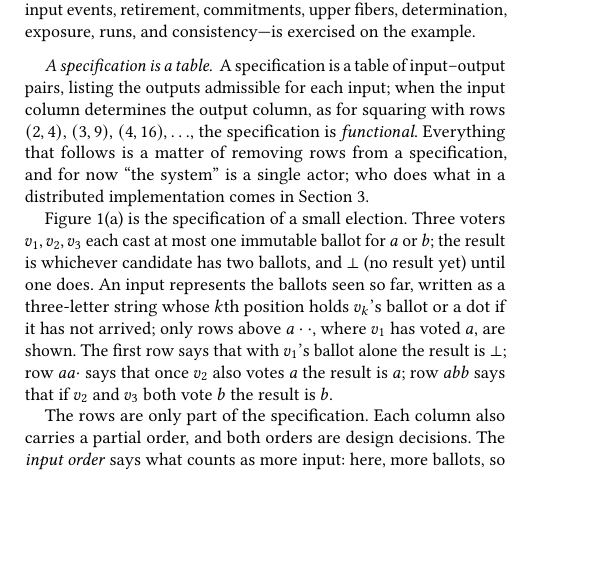
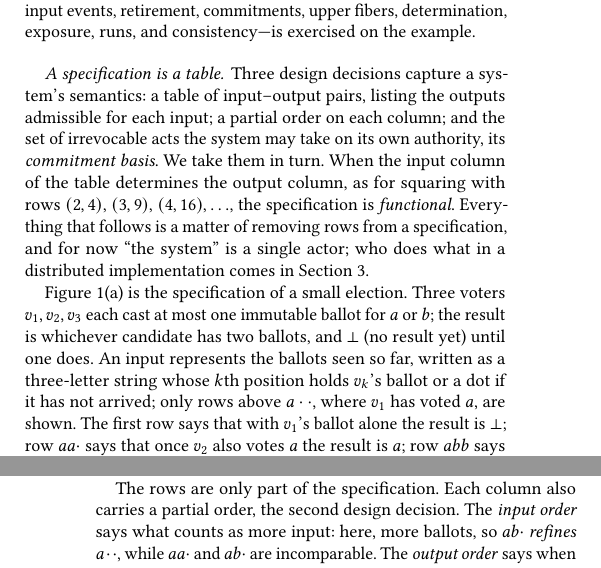
Before and after one commit to jhellerstein/coord-criterion, a LaTeX document (main.tex): part of one column of page 2 of 19 before the commit and two parts of the columns of pages 2 and 3 of 19 after it, the two joined at a grey line, cut so that both start at the same text, the shorter picture padded with empty space. Compiled offline with pdfLaTeX.

Commit message:
Election story: table, orders, and commitment basis as the three design decisions
The commitment basis is introduced at the top of the story as the third
component of a system's semantics, alongside the table and the two orders,
and the Commitments paragraph refers back to it as a design decision rather
than introducing it in passing.  Includes the user's wording fix in What
could still happen.

```diff
--- a/main.tex
+++ b/main.tex
@@ -342,13 +342,15 @@ exposure, runs, and consistency---is exercised on the example.
 \end{figure*}
 
 \paragraph{A specification is a table.}
-A specification is a table of input--output pairs, listing the outputs
-admissible for each input; when the input column determines the output
-column, as for squaring with rows $(2,4)$, $(3,9)$, $(4,16),\ldots$, the
-specification is \emph{functional}.  Everything that follows is a matter of
-removing rows from a specification, and for now ``the system'' is a single
-actor; who does what in a distributed implementation comes in
-Section~\ref{sec:complete-calm}.
+Three design decisions capture a system's semantics: a table of
+input--output pairs, listing the outputs admissible for each input; a partial
+order on each column; and the set of irrevocable acts the system may take on
+its own authority, its \emph{commitment basis}.  We take them in turn.  When
+the input column of the table determines the output column, as for squaring
+with rows $(2,4)$, $(3,9)$, $(4,16),\ldots$, the specification is
+\emph{functional}.  Everything that follows is a matter of removing rows from
+a specification, and for now ``the system'' is a single actor; who does what
+in a distributed implementation comes in Section~\ref{sec:complete-calm}.
 
 Figure~\ref{fig:election-frames}(a) is the specification of a small election.
 Three voters $v_1,v_2,v_3$ each cast at most one immutable ballot for $a$ or
@@ -362,7 +364,7 @@ $a$ the result is $a$; row $abb$ says that if $v_2$ and $v_3$ both vote $b$ the
 result is $b$.
 
 The rows are only part of the specification.  Each column also carries a
-partial order, and both orders are design decisions.  The \emph{input order}
+partial order, the second design decision.  The \emph{input order}
 says what counts as more input: here, more ballots, so $ab\cdot$ \emph{refines}
 $a\cdot\cdot$, while $aa\cdot$ and $ab\cdot$ are incomparable.  The \emph{output
 order} says when a later output keeps every promise an earlier one made: here
```
Also changed, not shown: main.tex (8 more changed lines).
